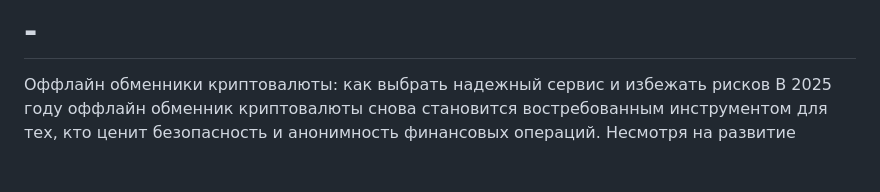
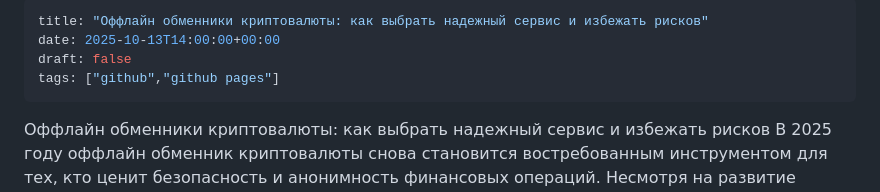
Before and after one commit to ExnodeRussia/How-to-exchange-USDTold, a Markdown page: README.md, the part around the change. Rendered like a GitHub page; blank space fills up the shorter version.

```diff
--- a/README.md
+++ b/README.md
@@ -1,4 +1,9 @@
-# -
+---
+title: "Оффлайн обменники криптовалюты: как выбрать надежный сервис и избежать рисков"
+date: 2025-10-13T14:00:00+00:00
+draft: false
+tags: ["github","github pages"]
+---
 Оффлайн обменники криптовалюты: как выбрать надежный сервис и избежать рисков
 В 2025 году оффлайн обменник криптовалюты снова становится востребованным инструментом для тех, кто ценит безопасность и анонимность финансовых операций. Несмотря на развитие онлайн-сервисов, все больше пользователей выбирают оффлайн обмен криптовалюты, чтобы лично контролировать процесс сделки и минимизировать риски, связанные с кражей данных или блокировкой аккаунтов.
 Особенно актуален формат обмена криптовалюты на наличные — он позволяет мгновенно получить фиатные деньги, не завися от банковских ограничений и лимитов. Такой способ подходит как для частных инвесторов, так и для предпринимателей, которым важно быстро конвертировать цифровые активы в реальные средства.
```
